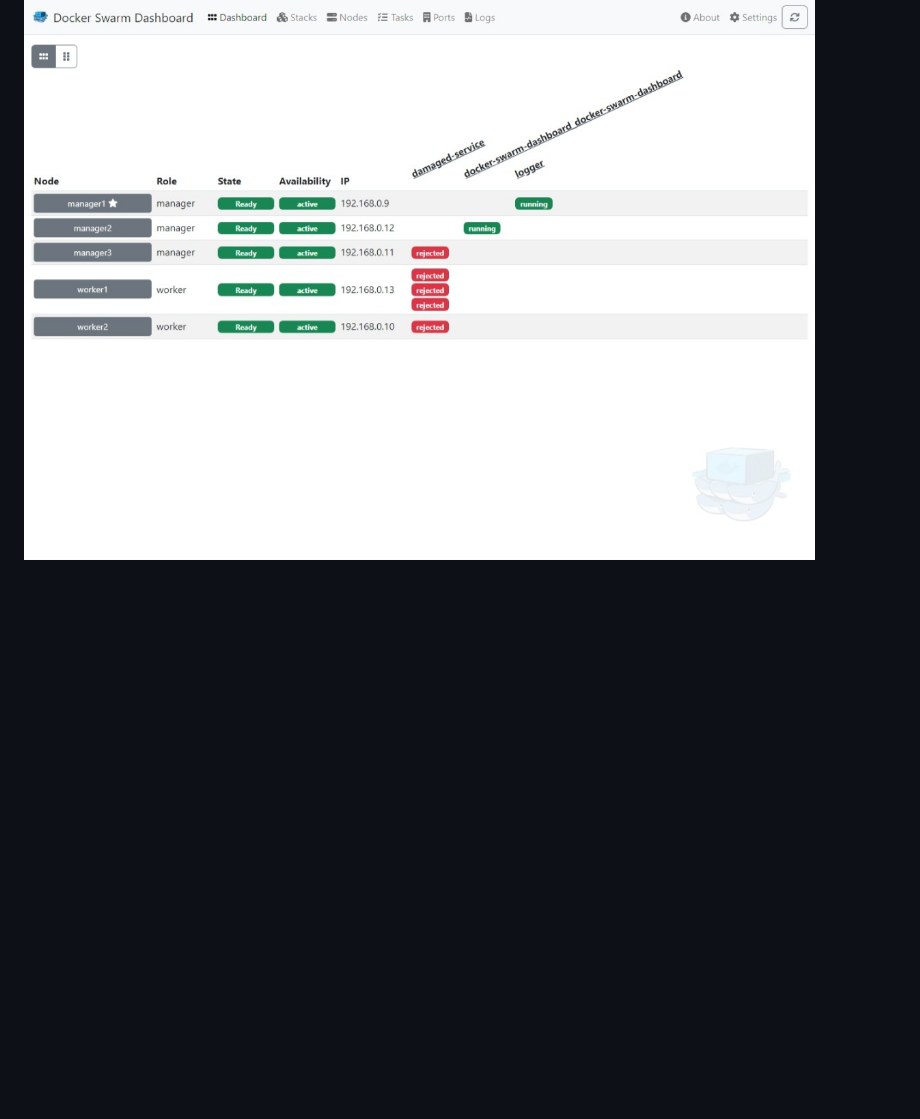
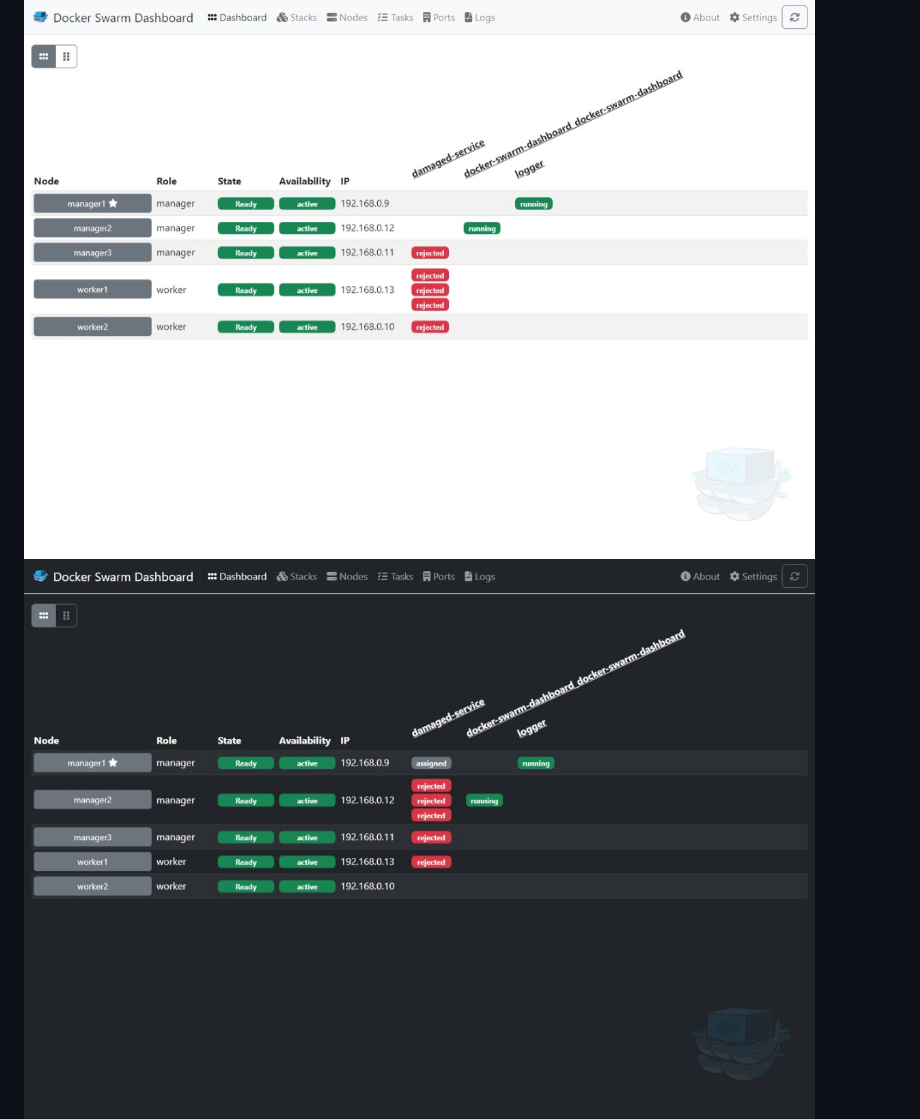
Before and after one commit to heckenmann/docker-swarm-dashboard, a Markdown page: README.md, the part around the change. GitHub-like rendering; pictures changed too: screenshots/darkmode.jpeg (added); blank space fills up the shorter version.

Commit message:
add darkmode screenshot

```diff
--- a/README.md
+++ b/README.md
@@ -29,6 +29,7 @@ Special thanks to JetBrains for supporting this project with <a href="https://ww
 ## Screenshots
 
 ![Horizontal Dashboard](screenshots/dashboard_h.jpeg)
+![Horizontal Dashboard Dark](screenshots/darkmode.jpeg)
 ![Vertical Dashboard](screenshots/dashboard_v.jpeg)
 ![Stacks](screenshots/stacks.jpeg)
 ![Nodes](screenshots/nodes.jpeg)
```
